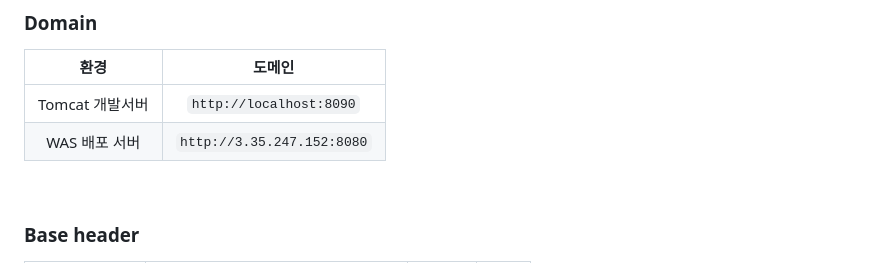
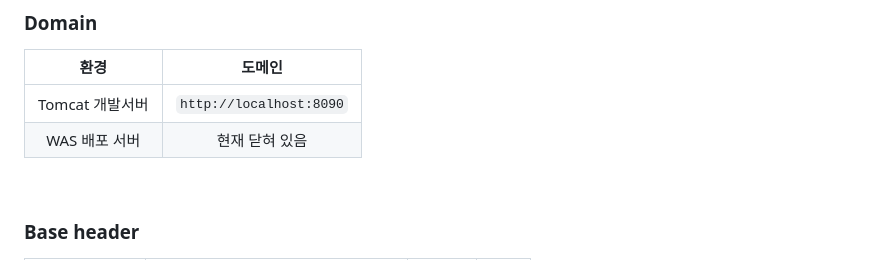
Before and after one commit to gjehdalshh/arduino, a Markdown page: README.md, the part around the change. GitHub-like rendering.

```diff
--- a/README.md
+++ b/README.md
@@ -25,7 +25,7 @@
 | 환경 | 도메인 |
 |:---:|:---:|
 | Tomcat 개발서버 | `http://localhost:8090` |
-| WAS 배포 서버 | `http://3.35.247.152:8080` |
+| WAS 배포 서버 | 현재 닫혀 있음 |
 
 <br></br>
 ### Base header
```
